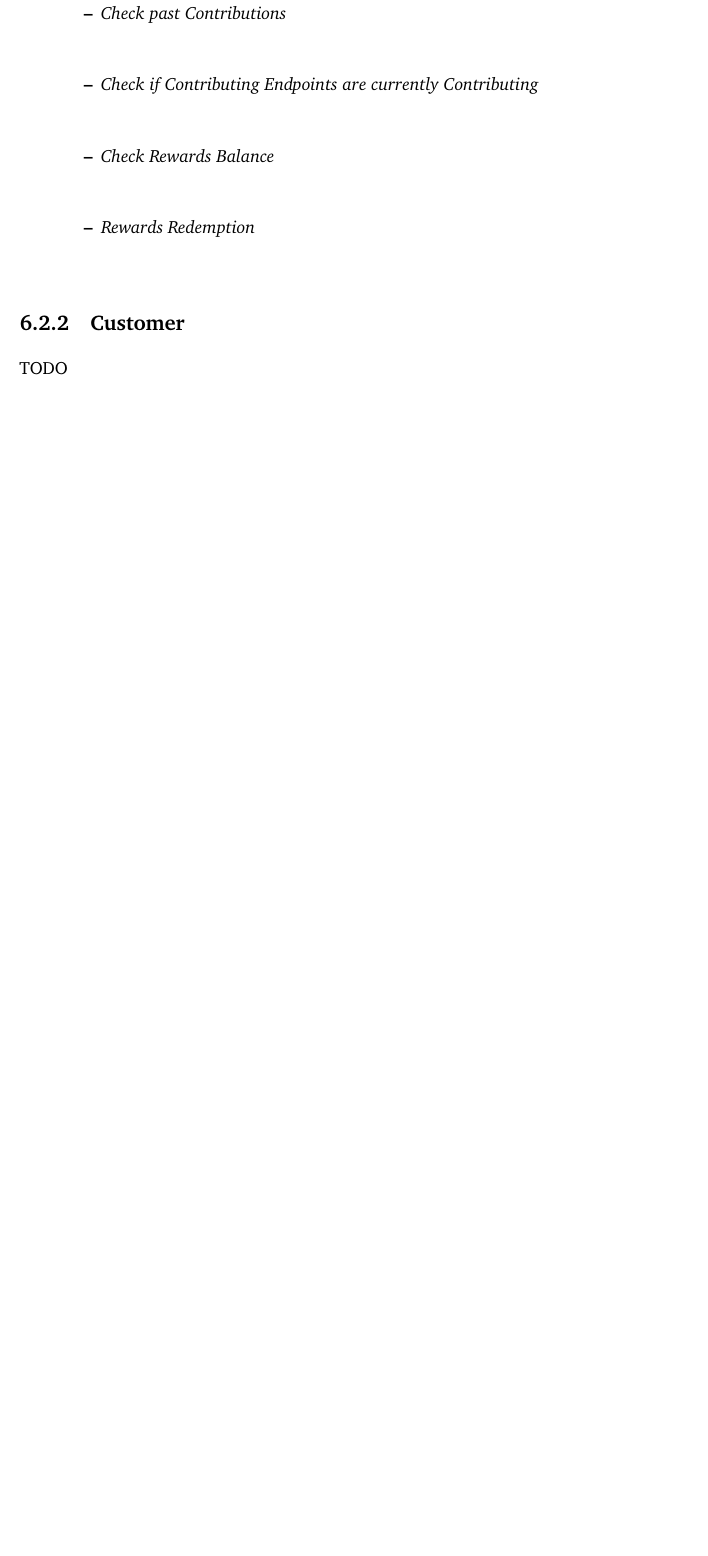
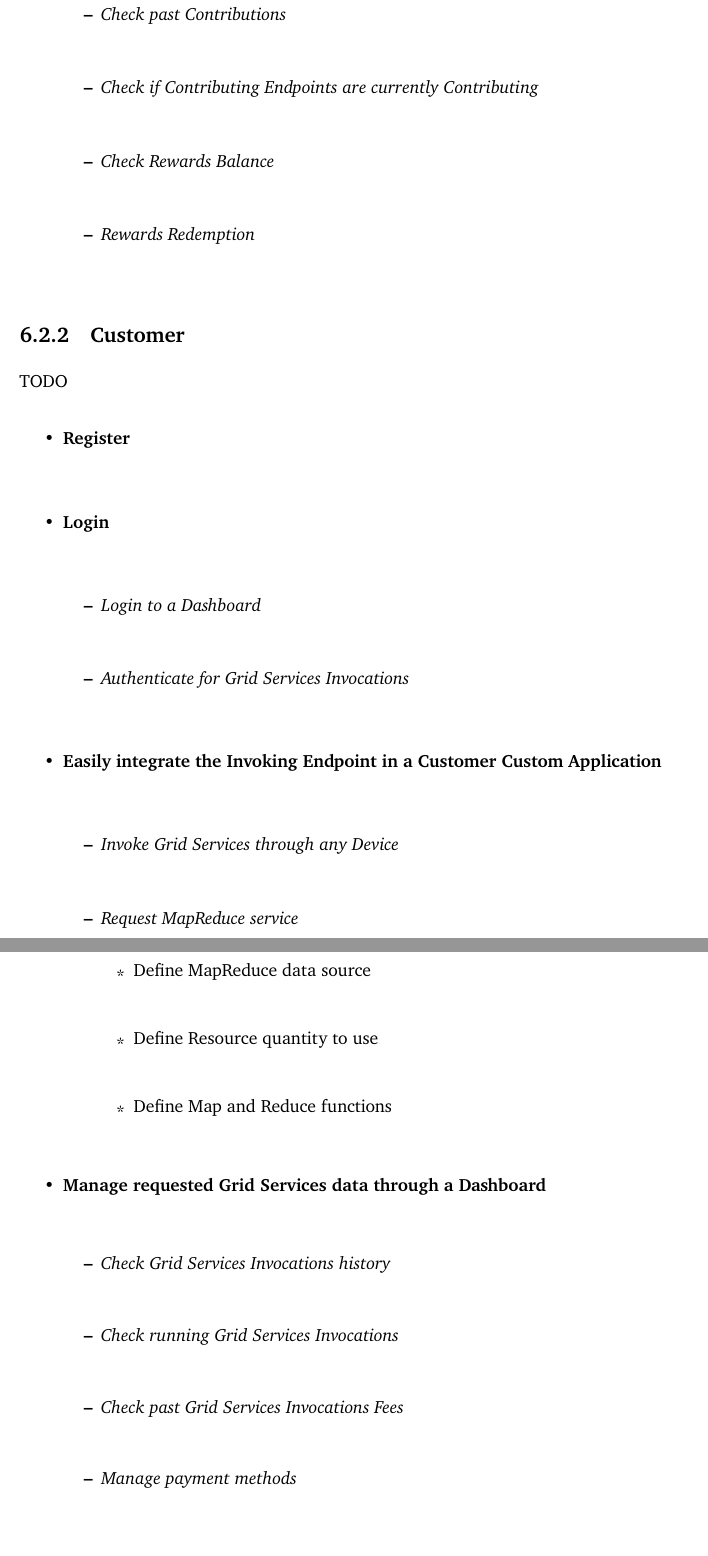
Before and after one commit to Tale152/master-thesis, a LaTeX thesis (main.tex, which reads document/chapters/chapter_6/sections/2_use_cases_satisfaction_interaction_among_architectural_elements.tex): part of page 90 of 93 before the commit and two parts of pages 90 and 91 of 94 after it, the two joined at a grey line, cut so that both start at the same text, the shorter picture padded with empty space. Compiled offline with pdfLaTeX.

Commit message:
written Customer use cases

```diff
--- a/document/chapters/chapter_6/sections/2_use_cases_satisfaction_interaction_among_architectural_elements.tex
+++ b/document/chapters/chapter_6/sections/2_use_cases_satisfaction_interaction_among_architectural_elements.tex
@@ -28,3 +28,29 @@ TODO
 
 \subsection{Customer}
 TODO
+
+\begin{itemize}
+    \item \textbf{Register}\\
+    \item \textbf{Login}\\
+    \begin{itemize}
+        \item \textit{Login to a Dashboard}\\
+        \item \textit{Authenticate for Grid Services Invocations}\\
+    \end{itemize}
+    \item \textbf{Easily integrate the Invoking Endpoint in a Customer Custom Application}\\
+    \begin{itemize}
+        \item \textit{Invoke Grid Services through any Device}\\
+        \item \textit{Request MapReduce service}\\
+        \begin{itemize}
+            \item Define MapReduce data source\\
+            \item Define Resource quantity to use\\
+            \item Define Map and Reduce functions\\
+        \end{itemize}
+    \end{itemize}
+    \item \textbf{Manage requested Grid Services data through a Dashboard}\\
+    \begin{itemize}
+        \item \textit{Check Grid Services Invocations history}\\
+        \item \textit{Check running Grid Services Invocations}\\
+        \item \textit{Check past Grid Services Invocations Fees}\\
+        \item \textit{Manage payment methods}\\
+    \end{itemize}
+\end{itemize}
```
